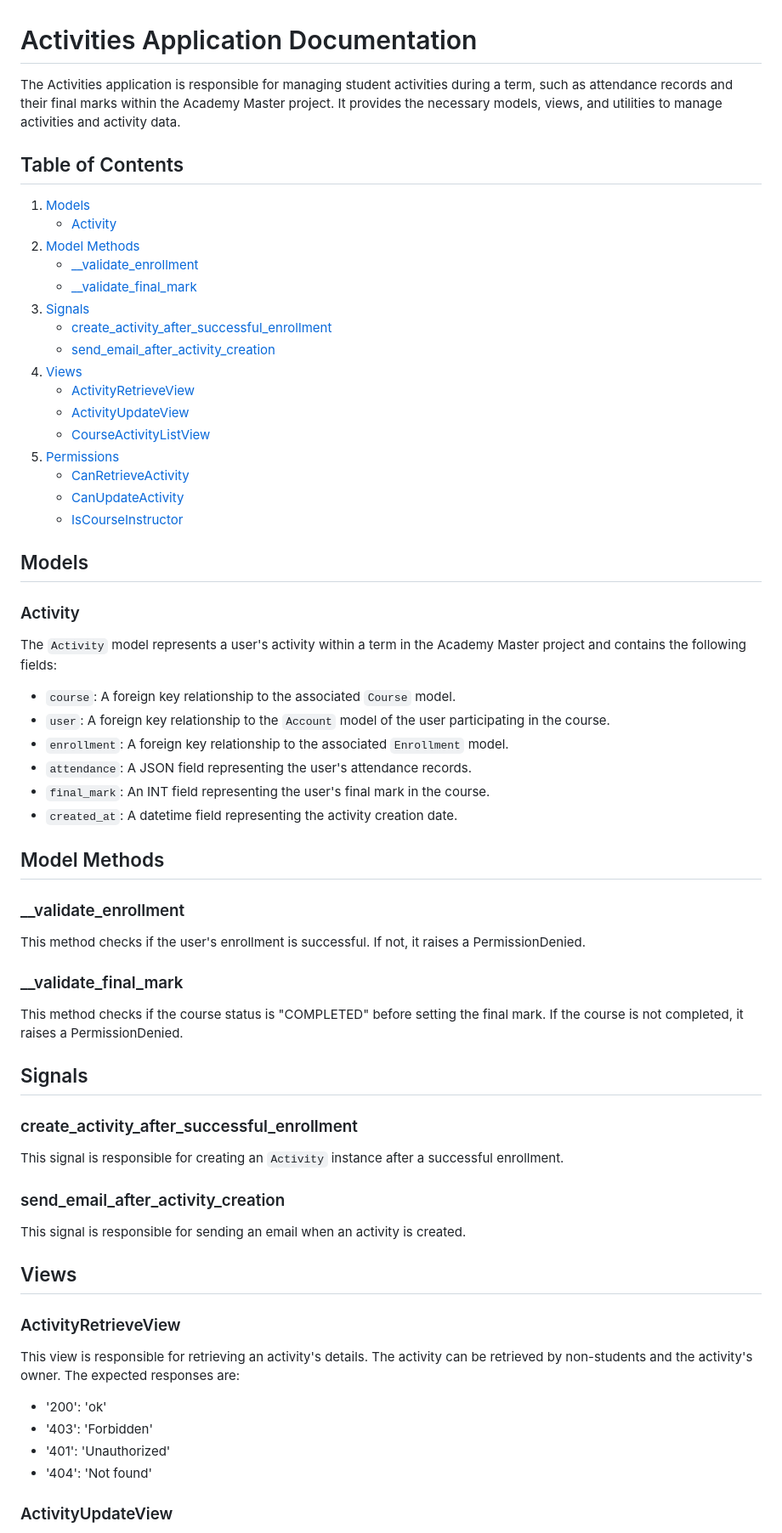
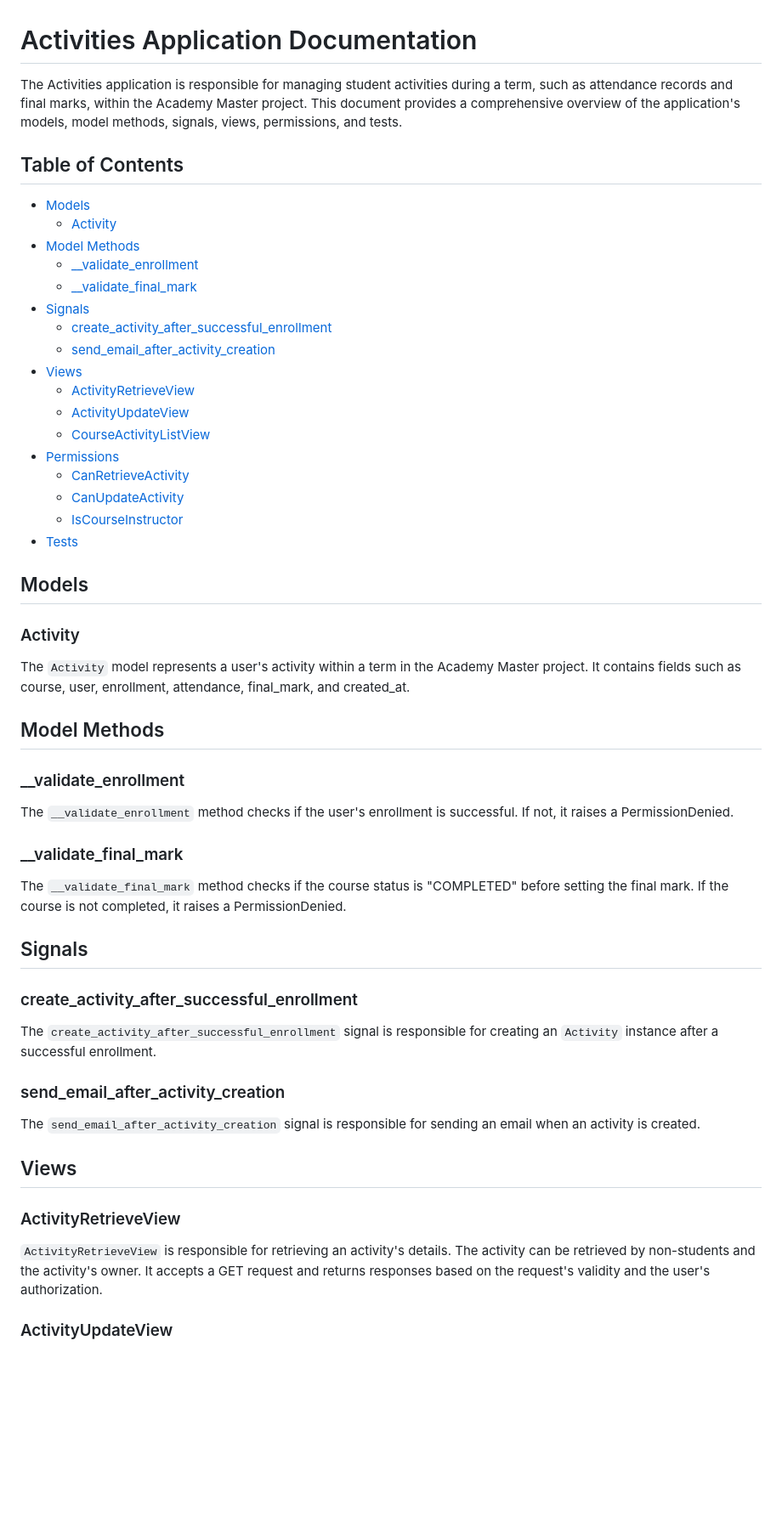
Before and after one commit to mohamad-liyaghi/AcademyMaster, a Markdown page: backend/docs/activities.md, the part around the change printed below. Shown: that part at 85% size. GitHub-like rendering; blank space fills up the shorter version.

Commit message:
Activities doc updated

```diff
--- a/backend/docs/activities.md
+++ b/backend/docs/activities.md
@@ -1,69 +1,58 @@
 # Activities Application Documentation
 
-The Activities application is responsible for managing student activities during a term, such as attendance records and their final marks within the Academy Master project. It provides the necessary models, views, and utilities to manage activities and activity data.
+The Activities application is responsible for managing student activities during a term, such as attendance records and final marks, within the Academy Master project. This document provides a comprehensive overview of the application's models, model methods, signals, views, permissions, and tests.
 
 ## Table of Contents
 
-1. [Models](#models)
-    - [Activity](#activity)
-2. [Model Methods](#modelmethods)
-    - [__validate_enrollment](#__validate_enrollment)
-    - [__validate_final_mark](#__validate_final_mark)
-3. [Signals](#signals)
-    - [create_activity_after_successful_enrollment](#create_activity_after_successful_enrollment)
-    - [send_email_after_activity_creation](#send_email_after_activity_creation)
-4. [Views](#views)
-    - [ActivityRetrieveView](#activityretrieveview)
-    - [ActivityUpdateView](#activityupdateview)
-    - [CourseActivityListView](#courseactivitylistview)
-5. [Permissions](#permissions)
-    - [CanRetrieveActivity](#canretrieveactivity)
-    - [CanUpdateActivity](#canupdateactivity)
-    - [IsCourseInstructor](#iscourseinstructor)
+- [Models](#models)
+  - [Activity](#activity)
+- [Model Methods](#model-methods)
+  - [__validate_enrollment](#__validate_enrollment)
+  - [__validate_final_mark](#__validate_final_mark)
+- [Signals](#signals)
+  - [create_activity_after_successful_enrollment](#create_activity_after_successful_enrollment)
+  - [send_email_after_activity_creation](#send_email_after_activity_creation)
+- [Views](#views)
+  - [ActivityRetrieveView](#activityretrieveview)
+  - [ActivityUpdateView](#activityupdateview)
+  - [CourseActivityListView](#courseactivitylistview)
+- [Permissions](#permissions)
+  - [CanRetrieveActivity](#canretrieveactivity)
+  - [CanUpdateActivity](#canupdateactivity)
+  - [IsCourseInstructor](#iscourseinstructor)
+- [Tests](#tests)
 
 ## Models
 
 ### Activity
 
-The `Activity` model represents a user's activity within a term in the Academy Master project and contains the following fields:
-
-- `course`: A foreign key relationship to the associated `Course` model.
-- `user`: A foreign key relationship to the `Account` model of the user participating in the course.
-- `enrollment`: A foreign key relationship to the associated `Enrollment` model.
-- `attendance`: A JSON field representing the user's attendance records.
-- `final_mark`: An INT field representing the user's final mark in the course.
-- `created_at`: A datetime field representing the activity creation date.
+The `Activity` model represents a user's activity within a term in the Academy Master project. It contains fields such as course, user, enrollment, attendance, final_mark, and created_at.
 
 ## Model Methods
 
 ### __validate_enrollment
 
-This method checks if the user's enrollment is successful. If not, it raises a PermissionDenied.
+The `__validate_enrollment` method checks if the user's enrollment is successful. If not, it raises a PermissionDenied.
 
 ### __validate_final_mark
 
-This method checks if the course status is "COMPLETED" before setting the final mark. If the course is not completed, it raises a PermissionDenied.
+The `__validate_final_mark` method checks if the course status is "COMPLETED" before setting the final mark. If the course is not completed, it raises a PermissionDenied.
 
 ## Signals
 
 ### create_activity_after_successful_enrollment
 
-This signal is responsible for creating an `Activity` instance after a successful enrollment.
+The `create_activity_after_successful_enrollment` signal is responsible for creating an `Activity` instance after a successful enrollment.
 
 ### send_email_after_activity_creation
 
-This signal is responsible for sending an email when an activity is created.
+The `send_email_after_activity_creation` signal is responsible for sending an email when an activity is created.
 
 ## Views
 
 ### ActivityRetrieveView
 
-This view is responsible for retrieving an activity's details. The activity can be retrieved by non-students and the activity's owner. The expected responses are:
-
-- '200': 'ok'
-- '403': 'Forbidden'
-- '401': 'Unauthorized'
-- '404': 'Not found'
+`ActivityRetrieveView` is responsible for retrieving an activity's details. The activity can be retrieved by non-students and the activity's owner. It accepts a GET request and returns responses based on the request's validity and the user's authorization.
 
 ### ActivityUpdateView
 
```
Also changed, not shown: other parts of backend/docs/activities.md (+8 -16 lines).
